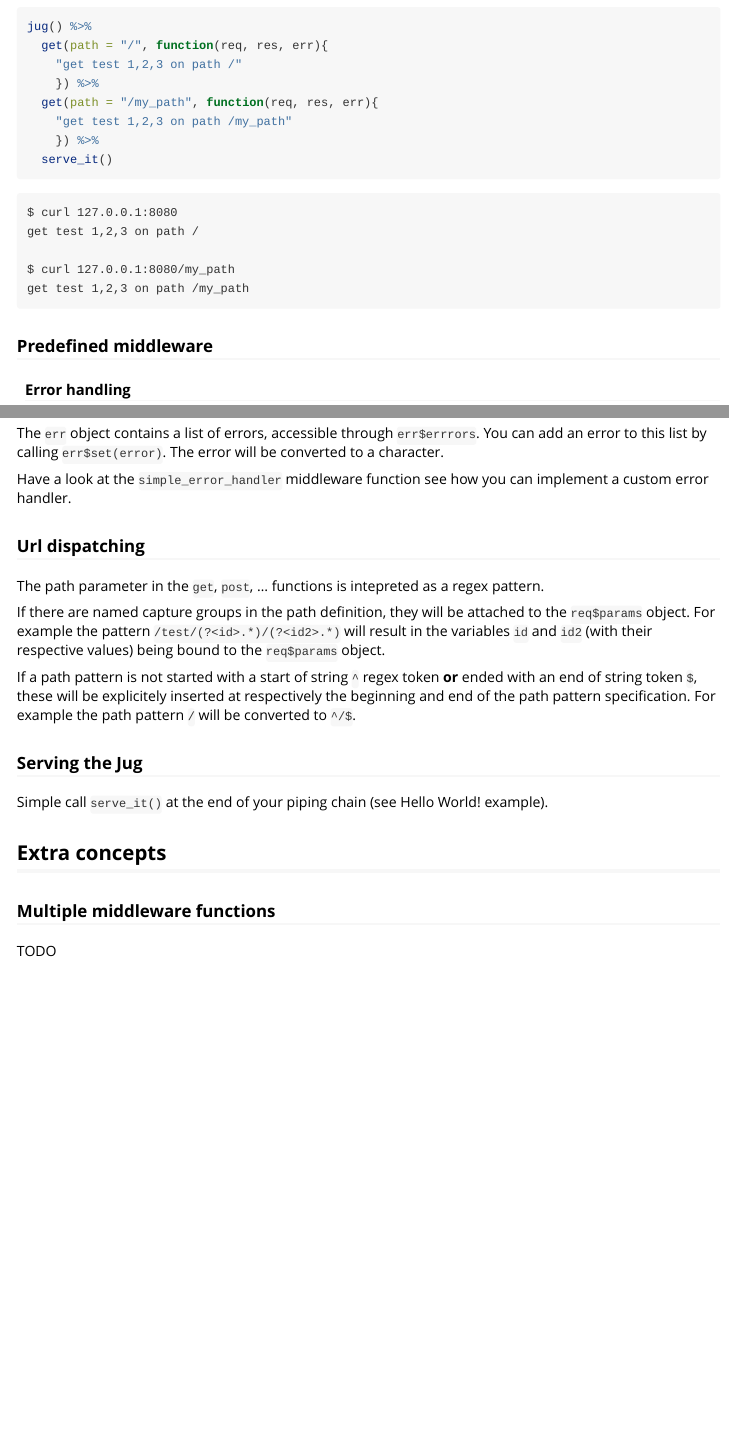
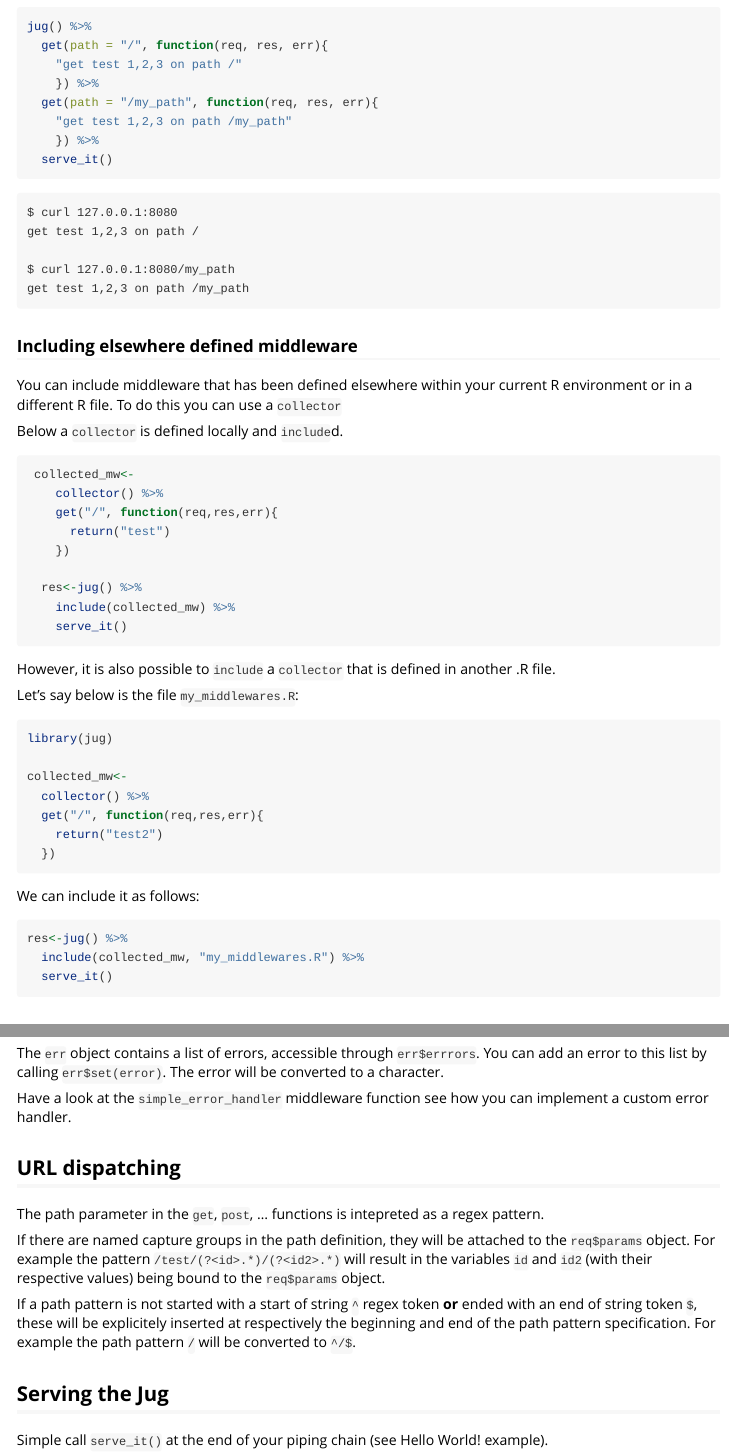
Before and after one commit to bart6114/jug, an R Markdown document (vignettes/jug.Rmd): the page in a window 1100 px wide, from 2430 px down before the commit and from 2410 px down after it, so that both start at the same text, and a second part further down, joined at a grey line. Rendered offline with R 4.5, knitr and Pandoc, with nearby package versions; some code elsewhere in the file could not run offline.

Commit message:
vignette

````diff
--- a/vignettes/jug.Rmd
+++ b/vignettes/jug.Rmd
@@ -141,6 +139,41 @@ $ curl 127.0.0.1:8080/my_path
 get test 1,2,3 on path /my_path
 ```
 
-### Predefined middleware
+### Including elsewhere defined middleware
 
-#### Error handling
+You can include middleware that has been defined elsewhere within your current R environment or in a different R file. To do this you can use a ```collector```
+
+Below a ```collector``` is defined locally and ```include```d.
+
+```{r, eval=FALSE}
+ collected_mw<-
+    collector() %>%
+    get("/", function(req,res,err){
+      return("test")
+    })
+
+  res<-jug() %>%
+    include(collected_mw) %>%
+    serve_it()
+```
+
+However, it is also possible to ```include``` a ```collector``` that is defined in another .R file.
+
+Let's say below is the file ```my_middlewares.R```:
+
+```{r, eval=FALSE}
+library(jug)
+
+collected_mw<-
+  collector() %>%
+  get("/", function(req,res,err){
+    return("test2")
+  })
+```
+
+We can include it as follows:
+
+```{r, eval=FALSE}
+res<-jug() %>%
+  include(collected_mw, "my_middlewares.R") %>%
+  serve_it()
@@ -226,7 +264,7 @@
 
 Have a look at the ```simple_error_handler``` middleware function see how you can implement a custom error handler.
 
-### Url dispatching
+## URL dispatching
 
 The path parameter in the ```get```, ```post```, ... functions is intepreted as a regex pattern.
 
@@ -234,13 +272,6 @@ If there are named capture groups in the path definition, they will be attached
 
 If a path pattern is not started with a start of string ```^``` regex token __or__ ended with an end of string token ```$```, these will be explicitely inserted at respectively the beginning and end of the path pattern specification. For example the path pattern ```/``` will be converted to ```^/$```.
 
-
-### Serving the Jug
+## Serving the Jug
 
 Simple call ```serve_it()``` at the end of your piping chain (see Hello World! example).
-
-## Extra concepts
-
-### Multiple middleware functions
-
-TODO
````
Also changed, not shown: var/built_readme.R (+9 -6 lines), vignettes/jug.Rmd (23 more changed lines).
